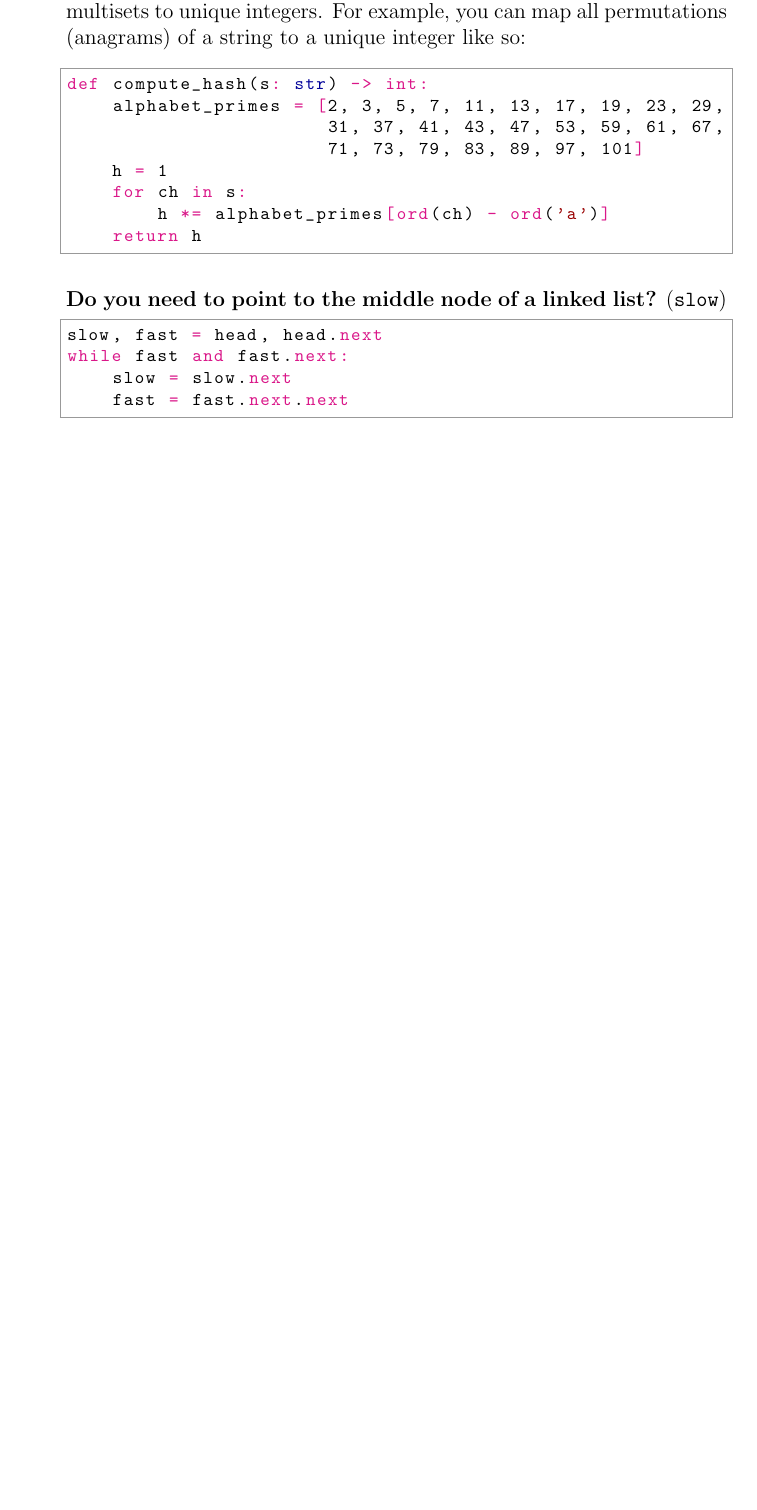
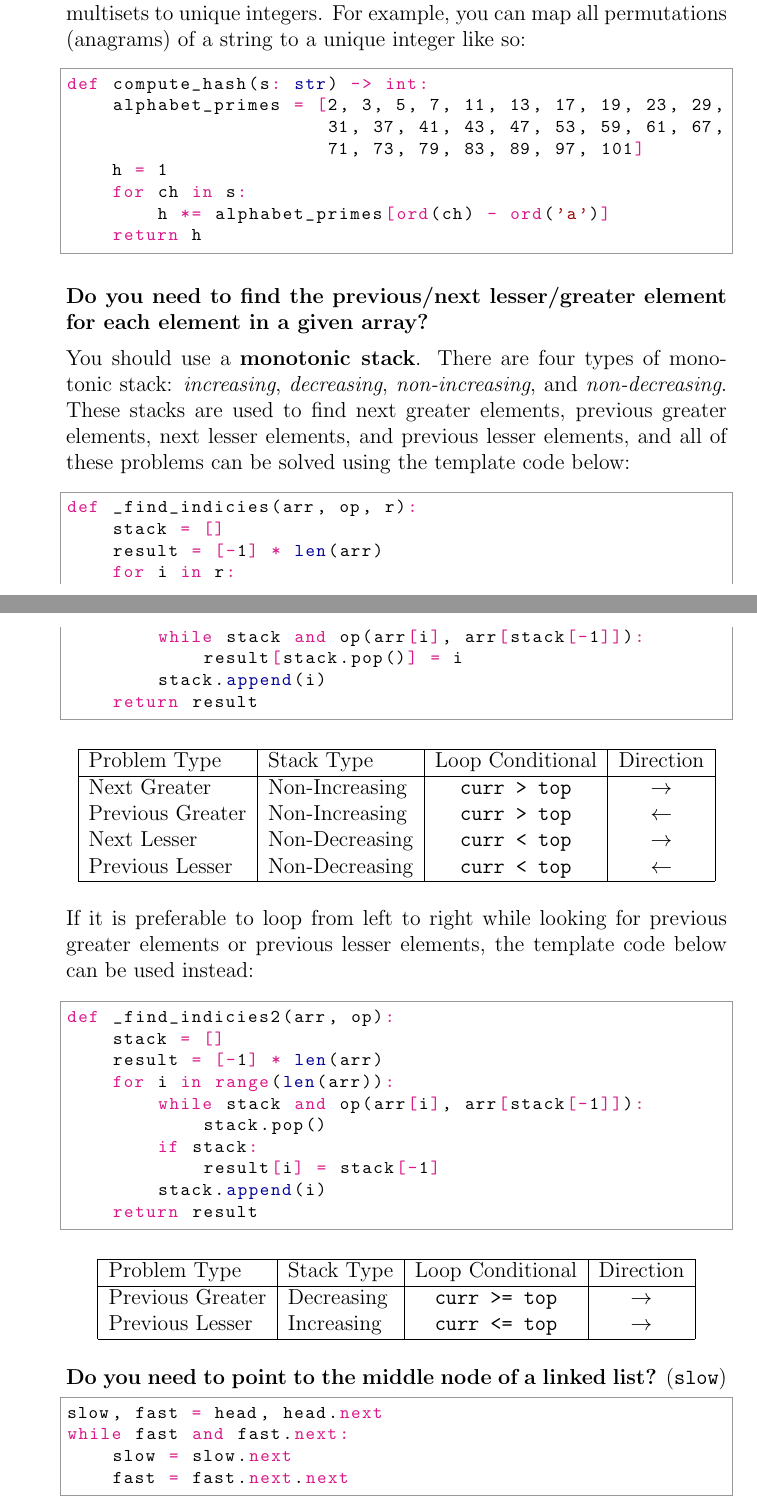
Before and after one commit to tkmonson/dsa-library, a LaTeX document (cheat-sheet/dsa-cheat-sheet.tex): part of page 2 of 11 before the commit and two parts of pages 2 and 3 of 13 after it, the two joined at a grey line, cut so that both start at the same text, the shorter picture padded with empty space. Compiled offline with pdfLaTeX.

Commit message:
CS: Add monotonic stack section

```diff
--- a/cheat-sheet/dsa-cheat-sheet.tex
+++ b/cheat-sheet/dsa-cheat-sheet.tex
@@ -83,6 +83,60 @@ def compute_hash(s: str) -> int:
         h *= alphabet_primes[ord(ch) - ord('a')]
     return h
 \end{python} \bigskip
+
+\textbf{Do you need to find the previous/next lesser/greater element for each element in a given array?} \medskip
+
+You should use a \textbf{monotonic stack}. There are four types of monotonic stack: \textit{increasing}, \textit{decreasing}, \textit{non-increasing}, and \textit{non-decreasing}. These stacks are used to find next greater elements, previous greater elements, next lesser elements, and previous lesser elements, and all of these problems can be solved using the template code below: \medskip
+
+\begin{python}
+def _find_indicies(arr, op, r):
+    stack = []
+    result = [-1] * len(arr)
+    for i in r:
+        while stack and op(arr[i], arr[stack[-1]]):
+            result[stack.pop()] = i
+        stack.append(i)
+    return result
+\end{python} \medskip
+
+\begin{center}
+\begin{tabular}{|l|l|c|c|}
+  \hline
+  Problem Type & Stack Type & Loop Conditional & Direction \\
+  \hline
+  Next Greater & Non-Increasing & \texttt{curr > top} & $\rightarrow$ \\
+  Previous Greater & Non-Increasing & \texttt{curr > top} & $\leftarrow$ \\
+  Next Lesser & Non-Decreasing & \texttt{curr < top} & $\rightarrow$ \\
+  Previous Lesser & Non-Decreasing & \texttt{curr < top} & $\leftarrow$ \\
+  \hline
+\end{tabular}
+\end{center} \bigskip
+
+If it is preferable to loop from left to right while looking for previous greater elements or previous lesser elements, the template code below can be used instead: \medskip
+
+\begin{python}
+def _find_indicies2(arr, op):
+    stack = []
+    result = [-1] * len(arr)
+    for i in range(len(arr)):
+        while stack and op(arr[i], arr[stack[-1]]):
+            stack.pop()
+        if stack:
+            result[i] = stack[-1]
+        stack.append(i)
+    return result
+\end{python} \medskip
+
+\begin{center}
+\begin{tabular}{|l|l|c|c|}
+  \hline
+  Problem Type & Stack Type & Loop Conditional & Direction \\
+  \hline
+  Previous Greater & Decreasing & \texttt{curr >= top} & $\rightarrow$ \\
+  Previous Lesser & Increasing & \texttt{curr <= top} & $\rightarrow$ \\
+  \hline
+\end{tabular}
+\end{center} \bigskip
 
 \textbf{Do you need to point to the middle node of a linked list?} (\texttt{slow})
 \begin{python}
```
Also changed, not shown: cheat-sheet/dsa-cheat-sheet.pdf, cheat-sheet/dsa-cheat-sheet.tex (10 more changed lines), 1 other file.
